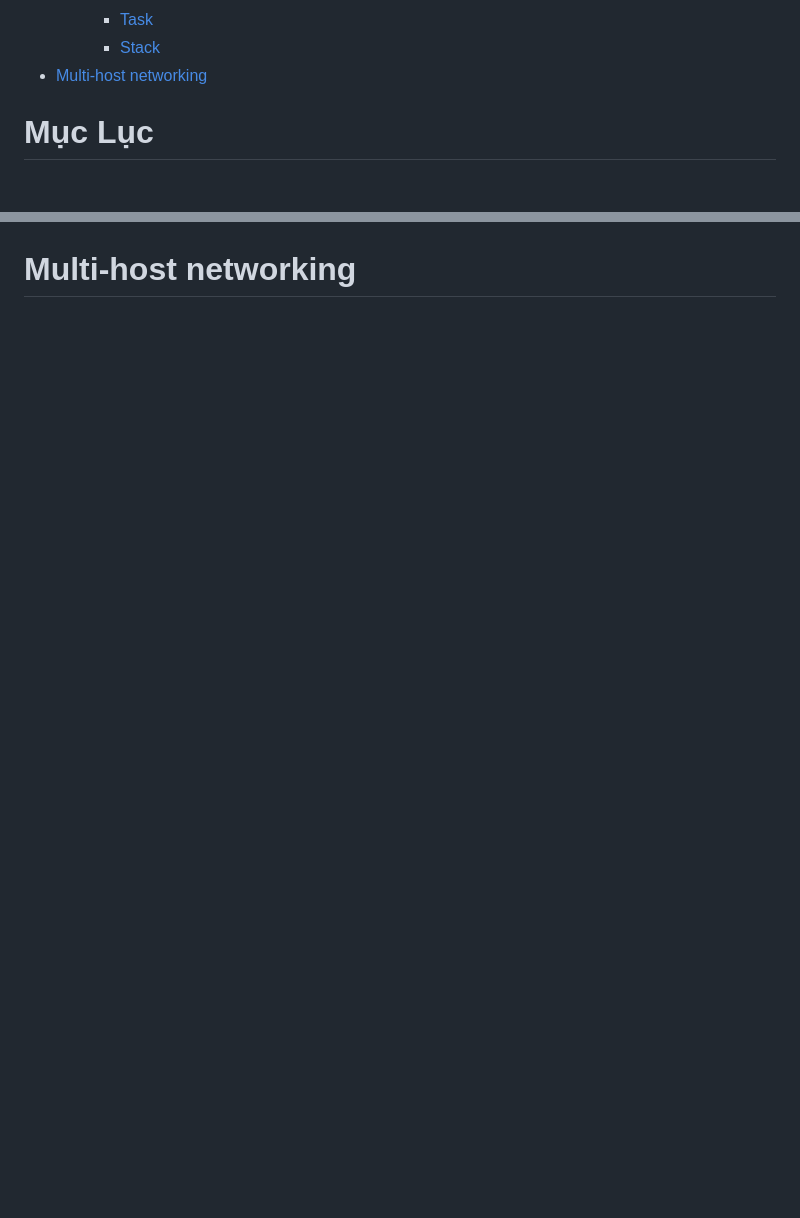
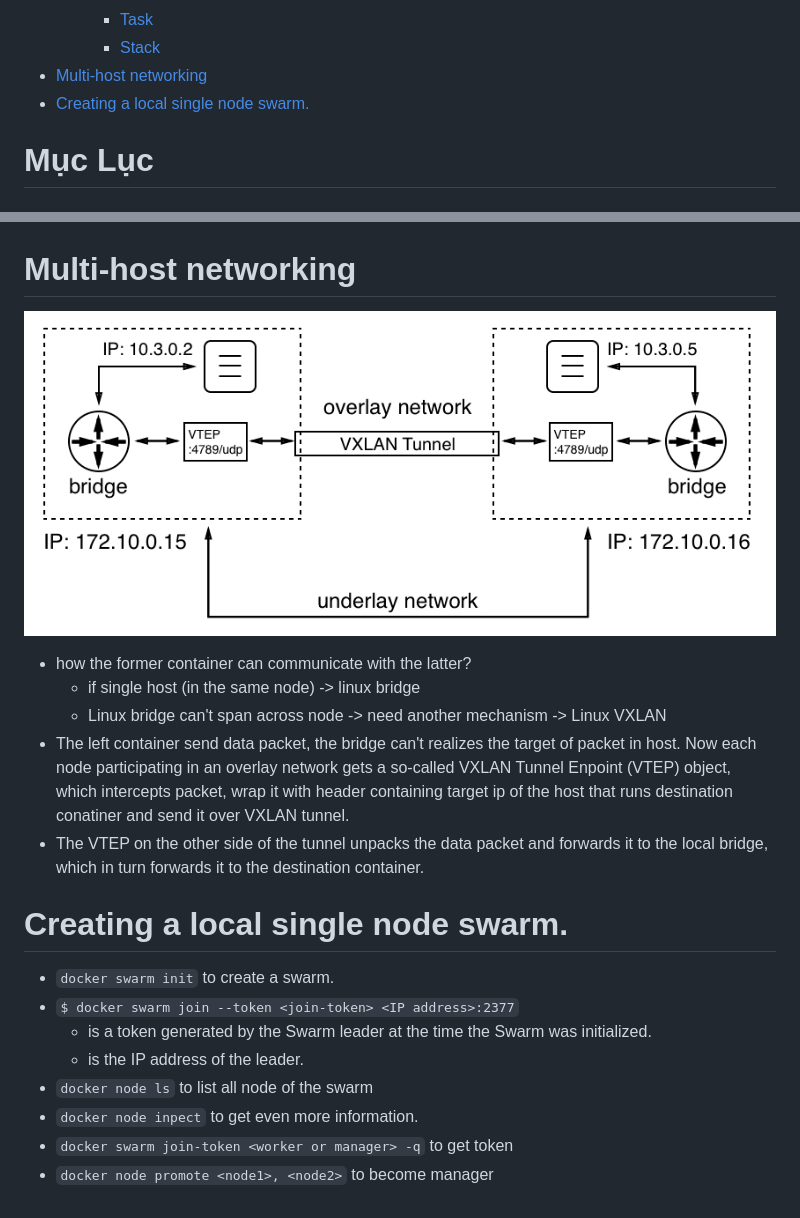
Before and after one commit to Wind1102/Learn, a Markdown page: Theory/devops/docker.md, 2 parts joined by grey strips. Drawn GitHub-style; pictures changed too: Theory/image/overlay_network.png (added); blank space fills up the shorter version.

```diff
--- a/Theory/devops/docker.md
+++ b/Theory/devops/docker.md
@@ -104,6 +104,7 @@
     - [Task](#task)
     - [Stack](#stack)
 - [Multi-host networking](#multi-host-networking)
+- [Creating a local single node swarm.](#creating-a-local-single-node-swarm)
 
 # Mục Lục
 
@@ -1110,3 +1111,20 @@ When using environment variables, note the following precedence:
 ![Diagram showing the relationship between stack, services, and tasks](../image/relation_stack_service_task.png)
 
 # Multi-host networking
+
+![Overlay network](../image/overlay_network.png)
+- how the former container can communicate with the latter?
+  - if single host (in the same node) -> linux bridge
+  - Linux bridge can't span across node -> need another mechanism -> Linux VXLAN
+- The left container send data packet, the bridge can't realizes the target of packet in host. Now each node participating in an overlay network gets a so-called VXLAN Tunnel Enpoint (VTEP) object, which intercepts packet, wrap it with header containing target ip of the host that runs destination conatiner and send it over VXLAN tunnel.
+- The VTEP on the other side of the tunnel unpacks the data packet and forwards it to the local bridge, which in turn forwards it to the destination container.
+
+# Creating a local single node swarm.
+- `docker swarm init` to create a swarm.
+- `$ docker swarm join --token <join-token> <IP address>:2377`
+  - <join-token> is a token generated by the Swarm leader at the time the Swarm was initialized.
+  - <IP address> is the IP address of the leader.
+- `docker node ls` to list all node of the swarm
+- `docker node inpect` to get even more information.
+- `docker swarm join-token <worker or manager> -q` to get token
+- `docker node promote <node1>, <node2>` to become manager
```
